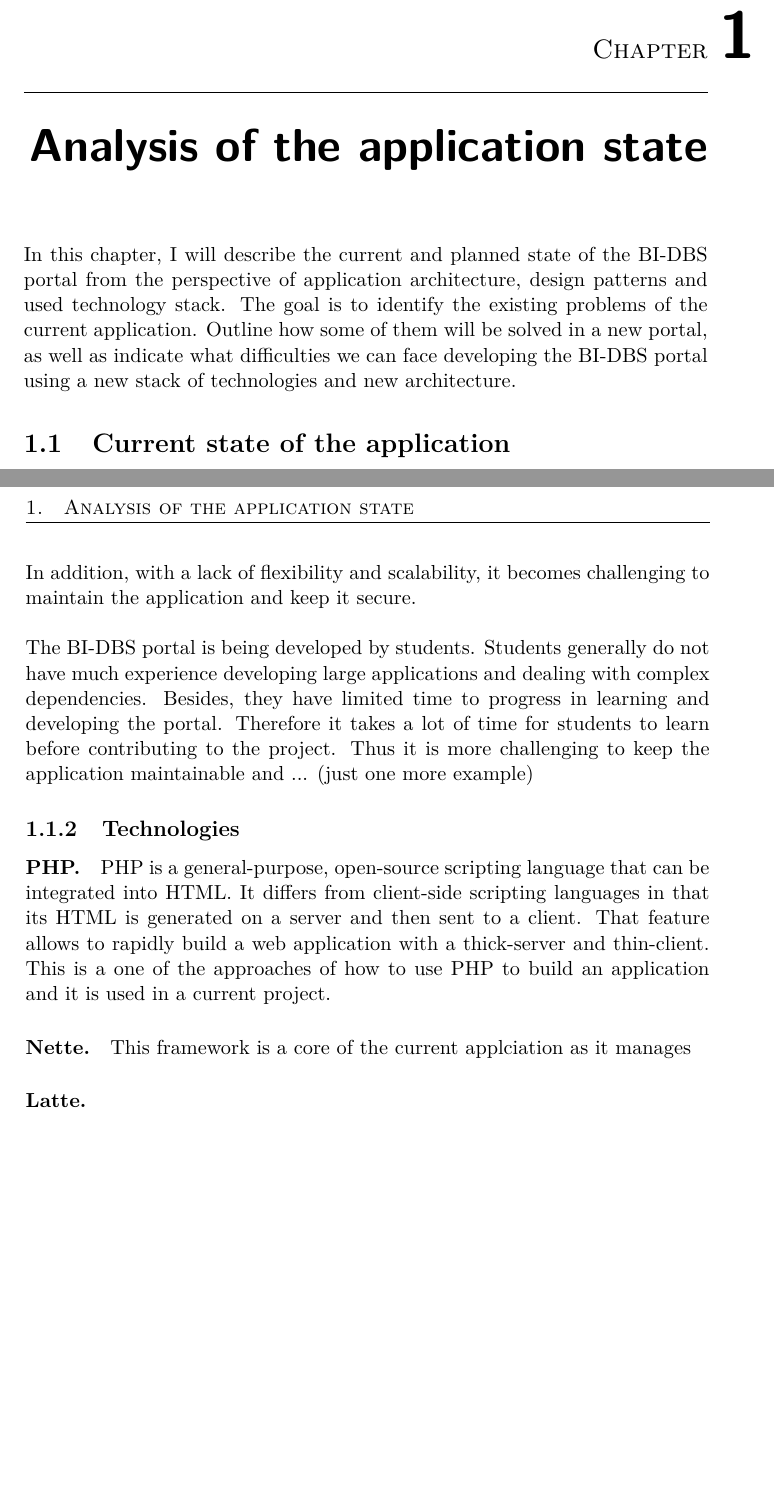
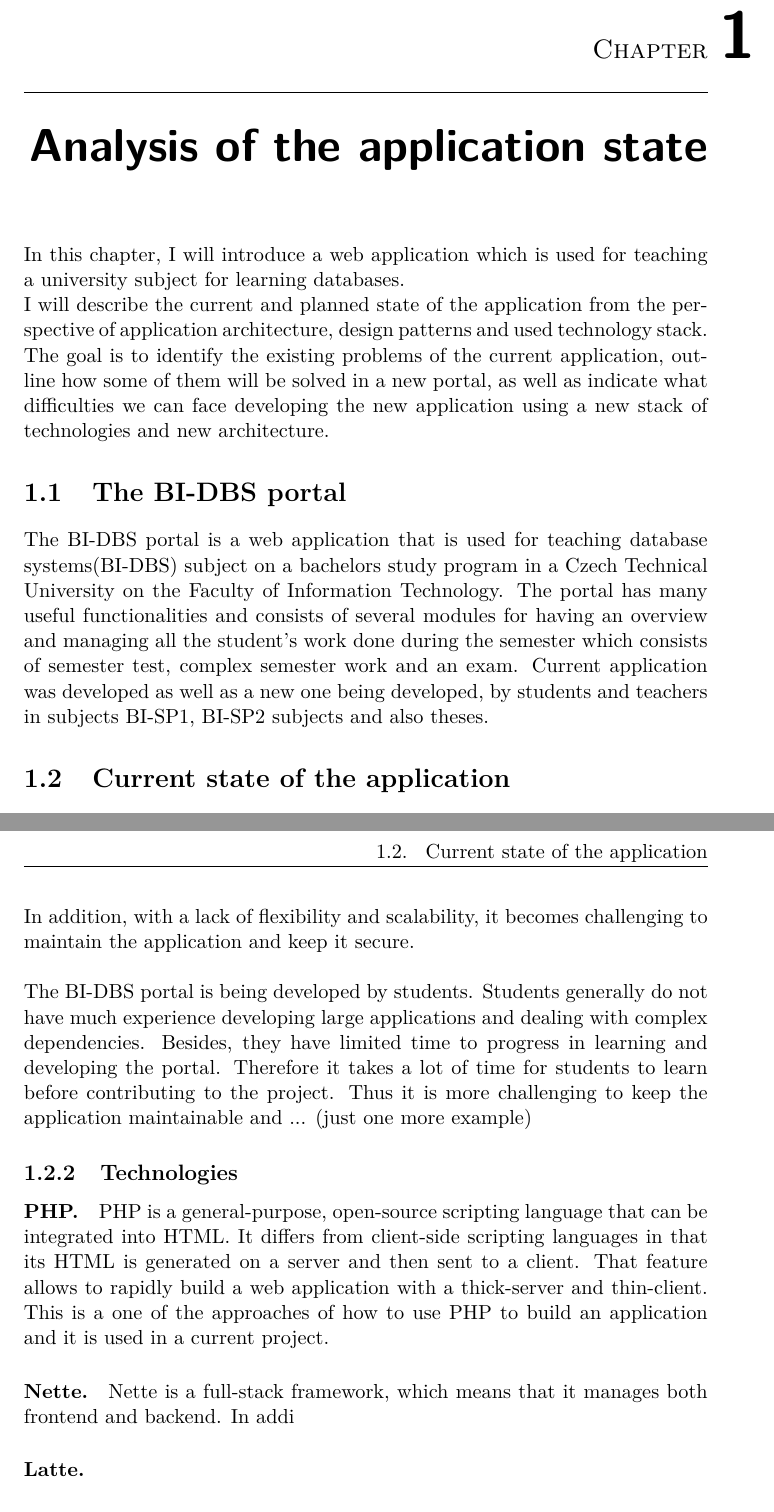
Before and after one commit to chukava/Bachelors-Thesis, a LaTeX thesis (tex/base.tex, which reads tex/1_Analysis.tex): two parts of pages 19 and 20 of 31 before the commit and two parts of pages 19 and 21 of 33 after it, joined at a grey line, cut so that both start at the same text, the shorter picture padded with empty space. Compiled offline with pdfLaTeX; a LaTeX package or settings file that is missing is left out.

Commit message:
the BI-BBS portal description, mvp diagram added

```diff
--- a/tex/1_Analysis.tex
+++ b/tex/1_Analysis.tex
@@ -1,5 +1,11 @@
 \chapter{Analysis of the application state}
-In this chapter, I will describe the current and planned state of the BI-DBS portal from the perspective of application architecture, design patterns and used technology stack. The goal is to identify the existing problems of the current application. Outline how some of them will be solved in a new portal, as well as indicate what difficulties we can face developing the BI-DBS portal using a new stack of technologies and new architecture.
+
+In this chapter, I will introduce a web application which is used for teaching a university subject for learning databases. \\
+I will describe the current and planned state of the application from the perspective of application architecture, design patterns and used technology stack. The goal is to identify the existing problems of the current application, outline how some of them will be solved in a new portal, as well as indicate what difficulties we can face developing the new application using a new stack of technologies and new architecture.
+
+\section{The BI-DBS portal}
+The BI-DBS portal is a web application that is used for teaching database systems(BI-DBS) subject on a bachelors study program in a Czech Technical University on the Faculty of Information Technology. The portal has many useful functionalities and consists of several modules for having an overview and managing all the student's work done during the semester which consists of semester test, complex semester work and an exam.
+Current application was developed as well as a new one being developed, by students and teachers in subjects BI-SP1, BI-SP2 subjects and also theses.
 
 
 \section{Current state of the application}
@@ -23,7 +34,7 @@ However, we can have those benefits only until the application grows large. Then
 
 \subsection{Technologies}
 \paragraph*{PHP.} PHP is a general-purpose, open-source scripting language that can be integrated into HTML. It differs from client-side scripting languages in that its HTML is generated on a server and then sent to a client. That feature allows to rapidly build a web application with a thick-server and thin-client. This is a one of the approaches of how to use PHP to build an application and it is used in a current project.
-\paragraph*{Nette.} This framework is a core of the current applciation as it manages
+\paragraph*{Nette.} Nette is a full-stack framework, which means that it manages both frontend and backend. In addi
 
 \paragraph*{Latte.}
 
```
Also changed, not shown: png/mvp.png (added), tex/1_Analysis.tex (7 more changed lines).
